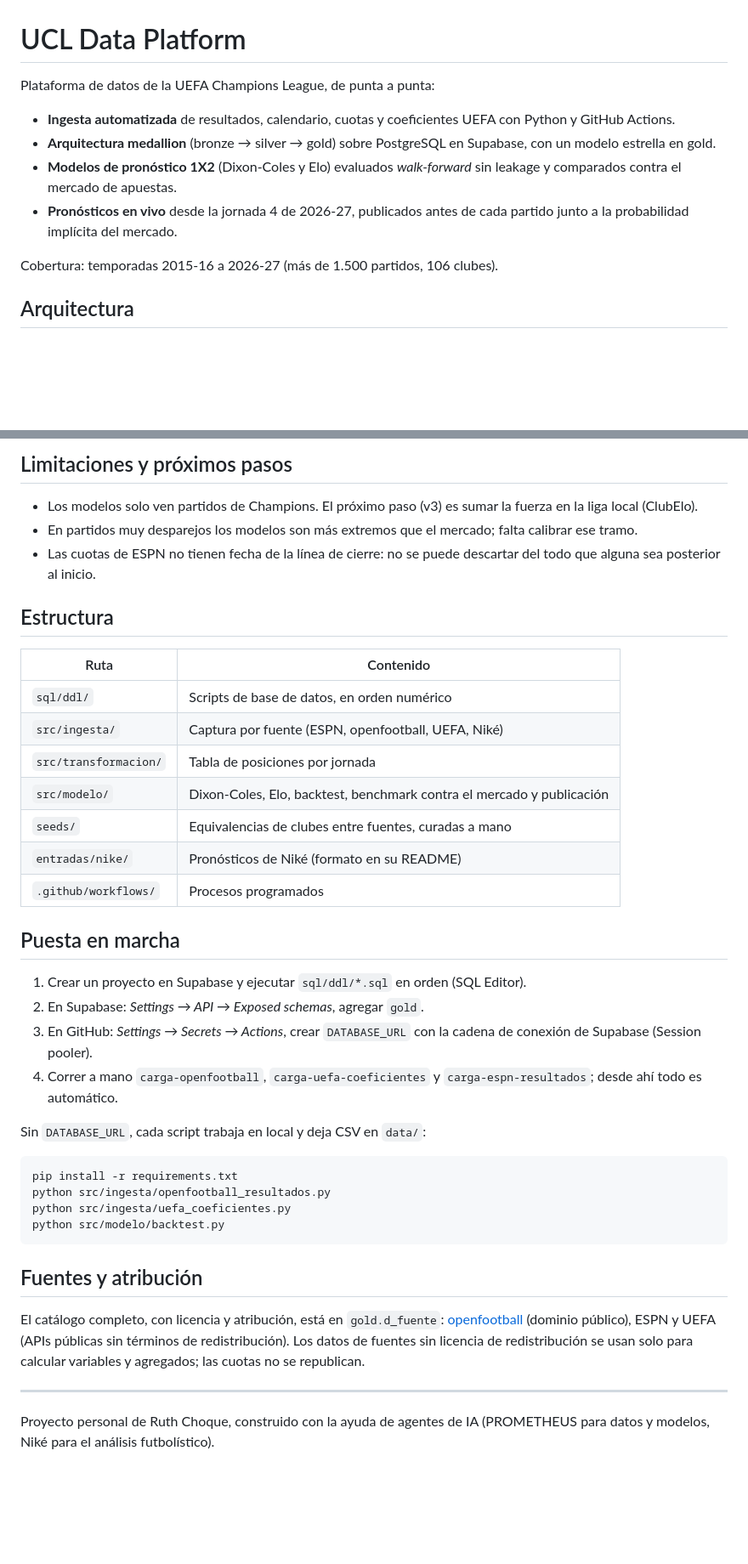
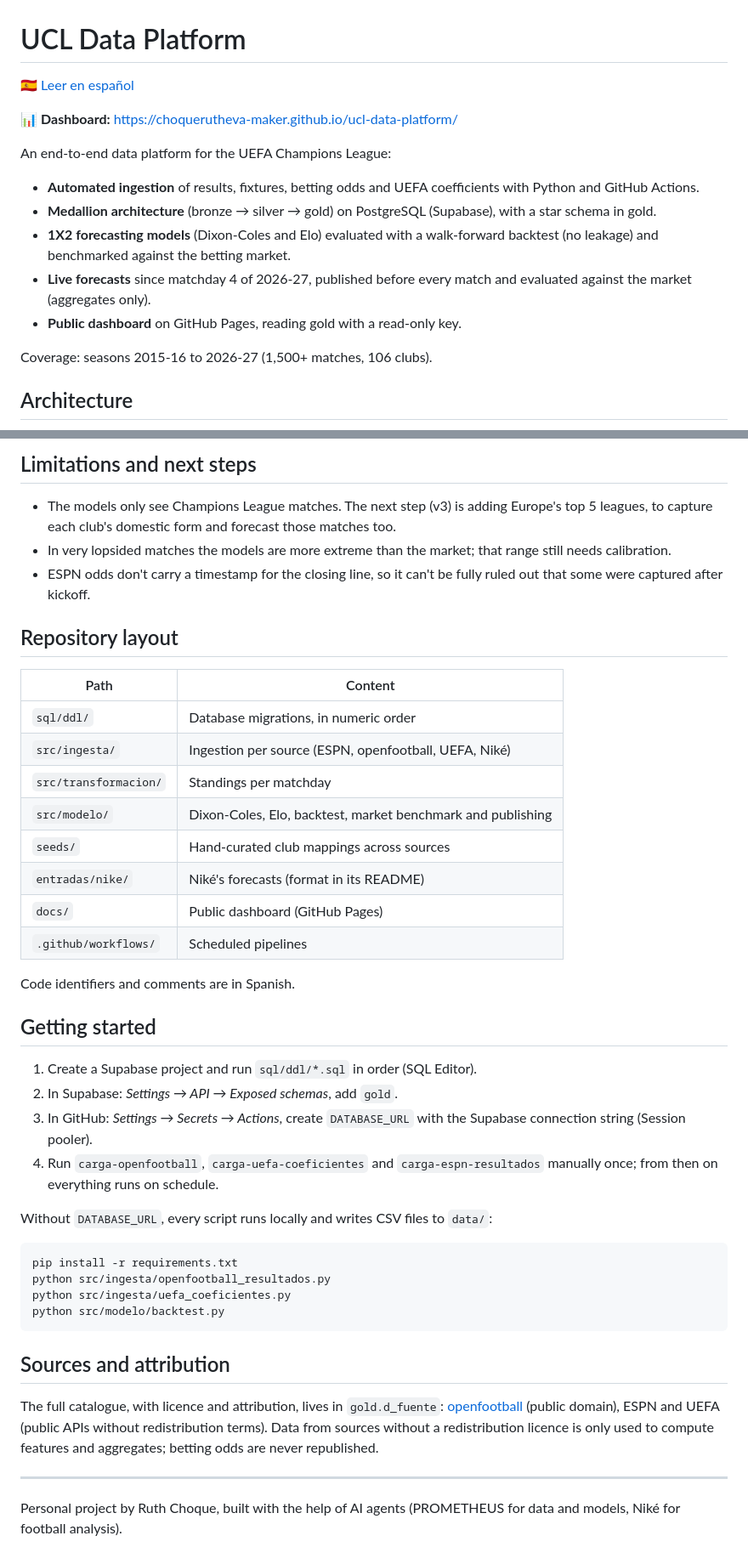
Before and after one commit to choquerutheva-maker/ucl-data-platform, a Markdown page: README.md, 2 parts joined by grey strips. Shown at 85% size. Drawn GitHub-style; blank space fills up the shorter version.

Commit message:
docs: README en inglés (README.es.md en español), link al dashboard y corrección: el mercado se compara solo en agregado
Co-Authored-By: Claude Opus 5.5 <noreply@anthropic.com>

````diff
--- a/README.md
+++ b/README.md
@@ -1,19 +1,24 @@
 # UCL Data Platform
 
-Plataforma de datos de la UEFA Champions League, de punta a punta:
+🇪🇸 [Leer en español](README.es.md)
 
-- **Ingesta automatizada** de resultados, calendario, cuotas y coeficientes UEFA
-  con Python y GitHub Actions.
-- **Arquitectura medallion** (bronze → silver → gold) sobre PostgreSQL en Supabase,
-  con un modelo estrella en gold.
-- **Modelos de pronóstico 1X2** (Dixon-Coles y Elo) evaluados *walk-forward* sin
-  leakage y comparados contra el mercado de apuestas.
-- **Pronósticos en vivo** desde la jornada 4 de 2026-27, publicados antes de cada
-  partido junto a la probabilidad implícita del mercado.
+📊 **Dashboard:** https://choquerutheva-maker.github.io/ucl-data-platform/
 
-Cobertura: temporadas 2015-16 a 2026-27 (más de 1.500 partidos, 106 clubes).
+An end-to-end data platform for the UEFA Champions League:
 
-## Arquitectura
+- **Automated ingestion** of results, fixtures, betting odds and UEFA coefficients
+  with Python and GitHub Actions.
+- **Medallion architecture** (bronze → silver → gold) on PostgreSQL (Supabase),
+  with a star schema in gold.
+- **1X2 forecasting models** (Dixon-Coles and Elo) evaluated with a walk-forward
+  backtest (no leakage) and benchmarked against the betting market.
+- **Live forecasts** since matchday 4 of 2026-27, published before every match and
+  evaluated against the market (aggregates only).
+- **Public dashboard** on GitHub Pages, reading gold with a read-only key.
+
+Coverage: seasons 2015-16 to 2026-27 (1,500+ matches, 106 clubs).
+
+## Architecture
 
 ```mermaid
 flowchart LR
@@ -114,35 +119,39 @@ pronóstico en vivo no se modifica después del inicio.
 
-## Limitaciones y próximos pasos
+## Limitations and next steps
 
-- Los modelos solo ven partidos de Champions. El próximo paso (v3) es sumar la
-  fuerza en la liga local (ClubElo).
-- En partidos muy desparejos los modelos son más extremos que el mercado; falta
-  calibrar ese tramo.
-- Las cuotas de ESPN no tienen fecha de la línea de cierre: no se puede descartar
-  del todo que alguna sea posterior al inicio.
+- The models only see Champions League matches. The next step (v3) is adding
+  Europe's top 5 leagues, to capture each club's domestic form and forecast those
+  matches too.
+- In very lopsided matches the models are more extreme than the market; that range
+  still needs calibration.
+- ESPN odds don't carry a timestamp for the closing line, so it can't be fully
+  ruled out that some were captured after kickoff.
 
-## Estructura
+## Repository layout
 
-| Ruta | Contenido |
+| Path | Content |
 |---|---|
-| `sql/ddl/` | Scripts de base de datos, en orden numérico |
-| `src/ingesta/` | Captura por fuente (ESPN, openfootball, UEFA, Niké) |
-| `src/transformacion/` | Tabla de posiciones por jornada |
-| `src/modelo/` | Dixon-Coles, Elo, backtest, benchmark contra el mercado y publicación |
-| `seeds/` | Equivalencias de clubes entre fuentes, curadas a mano |
-| `entradas/nike/` | Pronósticos de Niké (formato en su README) |
-| `.github/workflows/` | Procesos programados |
+| `sql/ddl/` | Database migrations, in numeric order |
+| `src/ingesta/` | Ingestion per source (ESPN, openfootball, UEFA, Niké) |
+| `src/transformacion/` | Standings per matchday |
+| `src/modelo/` | Dixon-Coles, Elo, backtest, market benchmark and publishing |
+| `seeds/` | Hand-curated club mappings across sources |
+| `entradas/nike/` | Niké's forecasts (format in its README) |
+| `docs/` | Public dashboard (GitHub Pages) |
+| `.github/workflows/` | Scheduled pipelines |
 
-## Puesta en marcha
+Code identifiers and comments are in Spanish.
 
-1. Crear un proyecto en Supabase y ejecutar `sql/ddl/*.sql` en orden (SQL Editor).
-2. En Supabase: *Settings → API → Exposed schemas*, agregar `gold`.
-3. En GitHub: *Settings → Secrets → Actions*, crear `DATABASE_URL` con la cadena de
-   conexión de Supabase (Session pooler).
-4. Correr a mano `carga-openfootball`, `carga-uefa-coeficientes` y
-   `carga-espn-resultados`; desde ahí todo es automático.
+## Getting started
 
-Sin `DATABASE_URL`, cada script trabaja en local y deja CSV en `data/`:
+1. Create a Supabase project and run `sql/ddl/*.sql` in order (SQL Editor).
+2. In Supabase: *Settings → API → Exposed schemas*, add `gold`.
+3. In GitHub: *Settings → Secrets → Actions*, create `DATABASE_URL` with the
+   Supabase connection string (Session pooler).
+4. Run `carga-openfootball`, `carga-uefa-coeficientes` and `carga-espn-resultados`
+   manually once; from then on everything runs on schedule.
+
+Without `DATABASE_URL`, every script runs locally and writes CSV files to `data/`:
 
 ```
 pip install -r requirements.txt
@@ -151,15 +160,15 @@ python src/ingesta/uefa_coeficientes.py
 python src/modelo/backtest.py
 ```
 
-## Fuentes y atribución
+## Sources and attribution
 
-El catálogo completo, con licencia y atribución, está en `gold.d_fuente`:
-[openfootball](https://github.com/openfootball/football.json) (dominio público),
-ESPN y UEFA (APIs públicas sin términos de redistribución). Los datos de fuentes
-sin licencia de redistribución se usan solo para calcular variables y agregados;
-las cuotas no se republican.
+The full catalogue, with licence and attribution, lives in `gold.d_fuente`:
+[openfootball](https://github.com/openfootball/football.json) (public domain),
+ESPN and UEFA (public APIs without redistribution terms). Data from sources without
+a redistribution licence is only used to compute features and aggregates; betting
+odds are never republished.
 
 ---
 
-Proyecto personal de Ruth Choque, construido con la ayuda de agentes de IA
-(PROMETHEUS para datos y modelos, Niké para el análisis futbolístico).
+Personal project by Ruth Choque, built with the help of AI agents
+(PROMETHEUS for data and models, Niké for football analysis).
````
Also changed, not shown: other parts of README.md (+60 -60 lines), README.es.md (added, +171 -0 lines).
